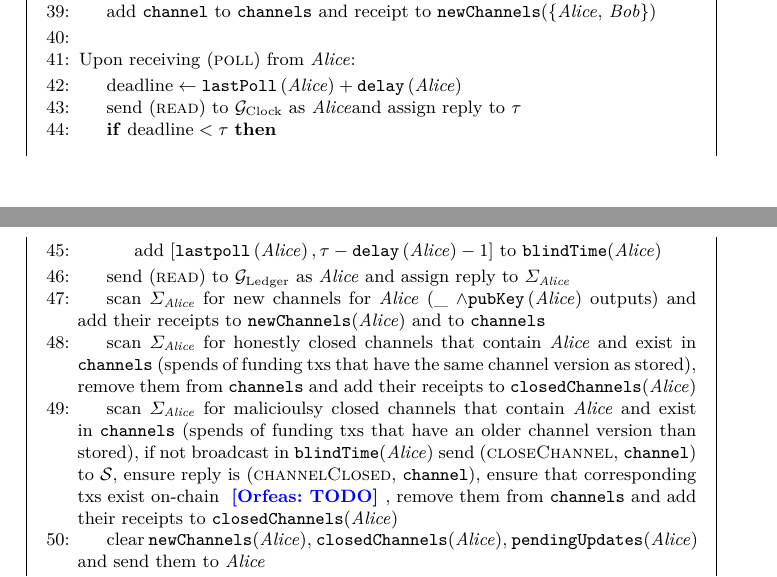
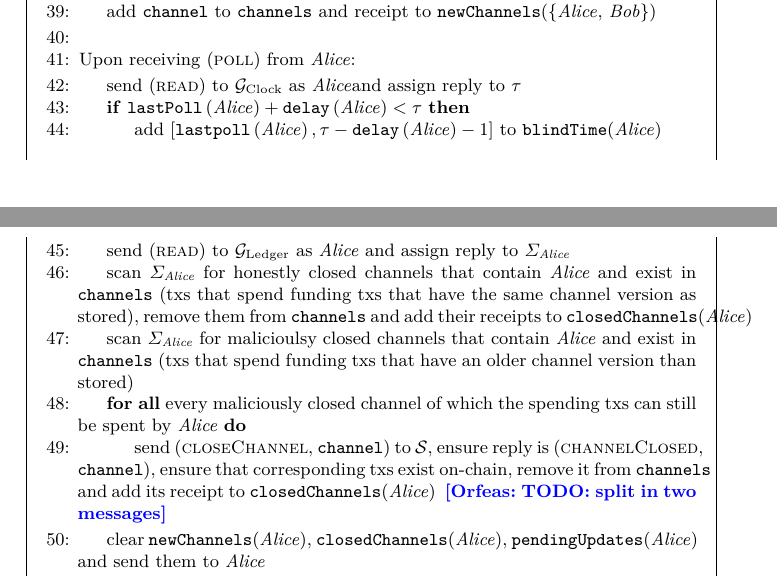
Before and after one commit to OrfeasLitos/PaymentChannels, a LaTeX paper (src/paymentChannels.tex, which reads src/payfunc.tex): two parts of pages 24 and 25 of 27, joined at a grey line, cut so that both start at the same text. Compiled offline with pdfLaTeX.

Commit message:
Check only needed things in poll

```diff
--- a/src/payfunc.tex
+++ b/src/payfunc.tex
@@ -108,32 +108,32 @@
 
     \State Upon receiving $\left(\textsc{poll}\right)$ from \alice:
     \Indent
-      \State $\mathrm{deadline} \gets \mathtt{lastPoll}\left(\alice\right) +
-      \mathtt{delay}\left(\alice\right)$
       \State send (\textsc{read}) to \clock{} as \alice and assign reply to
       $\tau$
-      \If{$\mathrm{deadline} < \tau$}
+      \If{$\mathtt{lastPoll}\left(\alice\right) +
+      \mathtt{delay}\left(\alice\right) < \tau$}
         \State add $\left[\mathtt{lastpoll}\left(\alice\right), \tau -
         \texttt{delay}\left(\alice\right) - 1\right]$ to
         \texttt{blindTime}(\alice)
       \EndIf
       \State send (\textsc{read}) to \ledger{} as \alice{} and assign reply to
       $\Sigma_{\alice}$
-      \State scan $\Sigma_{\alice}$ for new channels for \alice{} (\_ $\wedge
-      \mathtt{pubKey}\left(\alice\right)$ outputs) and add their receipts to
-      \texttt{newChannels}(\alice) and to \texttt{channels}
       \State scan $\Sigma_{\alice}$ for honestly closed channels that contain
-      \alice{} and exist in \texttt{channels} (spends of funding txs that have
-      the same channel version as stored), remove them from \texttt{channels}
-      and add their receipts to \texttt{closedChannels}(\alice)
+      \alice{} and exist in \texttt{channels} (txs that spend funding txs that
+      have the same channel version as stored), remove them from
+      \texttt{channels} and add their receipts to
+      \texttt{closedChannels}(\alice)
       \State scan $\Sigma_{\alice}$ for malicioulsy closed channels that contain
-      \alice{} and exist in \texttt{channels} (spends of funding txs that have
-      an older channel version than stored), if not broadcast in
-      \texttt{blindTime}(\alice) send (\textsc{closeChannel}, \texttt{channel})
-      to \simulator, ensure reply is (\textsc{channelClosed}, \texttt{channel}),
-      ensure that corresponding txs exist on-chain \orfeas{TODO}, remove them
-      from \texttt{channels} and add their receipts to
-      \texttt{closedChannels}(\alice)
+      \alice{} and exist in \texttt{channels} (txs that spend funding txs that
+      have an older channel version than stored)
+      \ForAll{every maliciously closed channel of which the spending txs can
+      still be spent by \alice}
+        \State send (\textsc{closeChannel}, \texttt{channel}) to \simulator,
+        ensure reply is (\textsc{channelClosed}, \texttt{channel}), ensure that
+        corresponding txs exist on-chain, remove it from \texttt{channels} and
+        add its receipt to \texttt{closedChannels}(\alice) \orfeas{TODO:
+        split in two messages}
+      \EndFor
       \State clear \texttt{newChannels}(\alice),
       \texttt{closedChannels}(\alice), \texttt{pendingUpdates}(\alice) and send
       them to \alice
```
